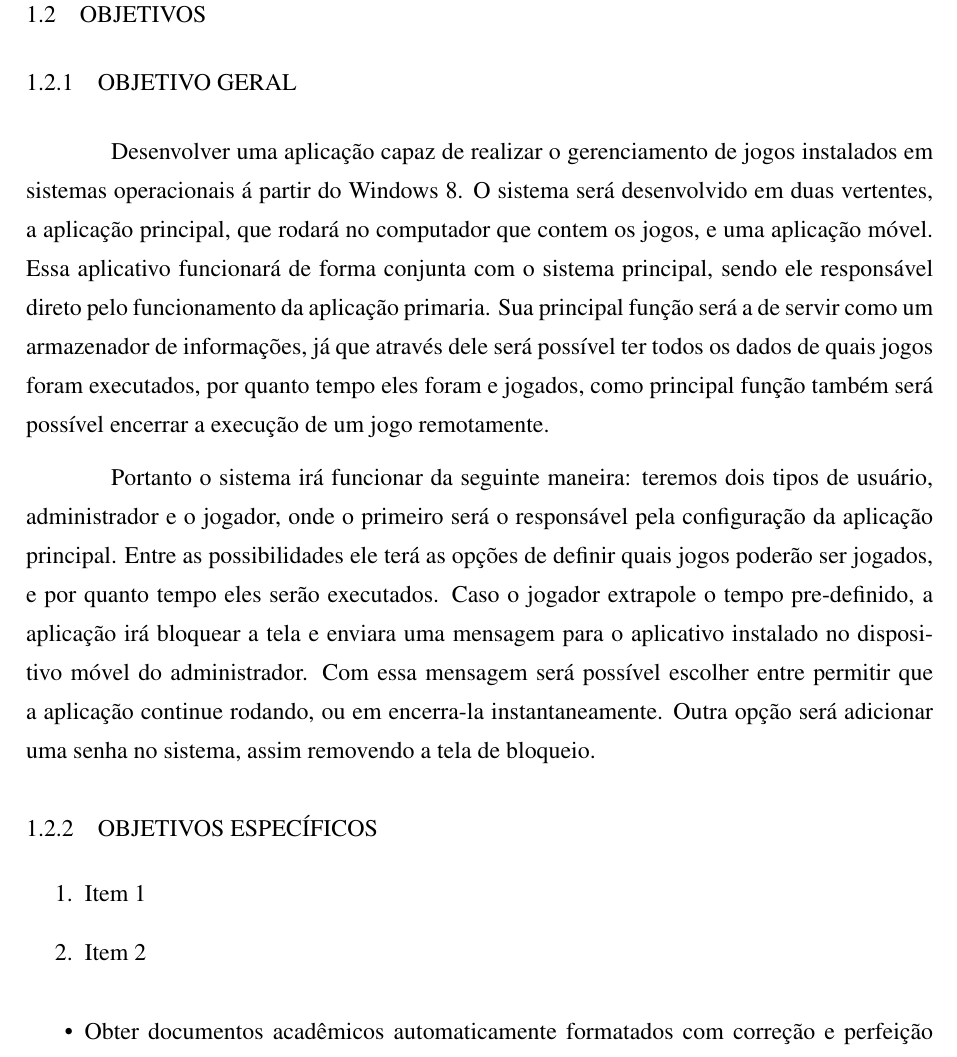
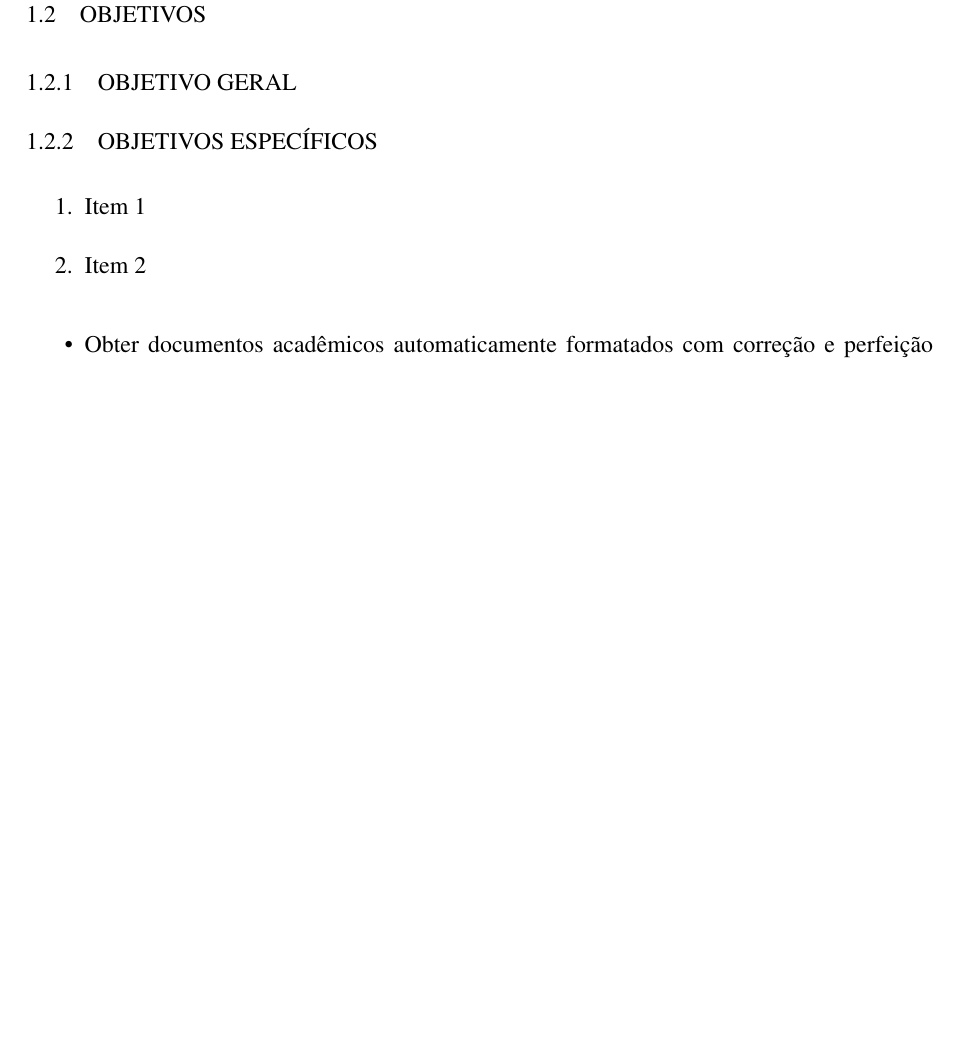
Before and after one commit to luizdevide/tcc-mono, a LaTeX thesis (Modelo Latex UTFPR/modelo_utfpr.tex, which reads Modelo Latex UTFPR/Capitulos/capitulo1.tex): part of page 10 of 20, cut so that both start at the same text, the shorter picture padded with empty space. Compiled offline with pdfLaTeX; the source files are stored in an older character set and shown here as Unicode; a LaTeX package or settings file that is missing is left out.

Commit message:
Modelo UtfprTex

```diff
--- a/Modelo Latex UTFPR/Capitulos/capitulo1.tex
+++ b/Modelo Latex UTFPR/Capitulos/capitulo1.tex
@@ -20,10 +20,6 @@ Uma das principais vantagens do uso do estilo de formata\c{c}\~ao {\ttfamily nor
 
 \subsection{Objetivo Geral}
 
-Desenvolver uma aplicação capaz de realizar o gerenciamento de jogos instalados em sistemas operacionais á partir do Windows 8. O sistema será desenvolvido em duas vertentes, a aplicação principal, que rodará no computador que contem os jogos, e uma aplicação móvel. Essa aplicativo funcionará de forma conjunta com o sistema principal, sendo ele responsável direto pelo funcionamento da aplicação primaria. Sua principal função será a de servir como um armazenador de informações, já que através dele será possível ter todos os dados de quais jogos foram executados, por quanto tempo eles foram e jogados, como principal função também será possível encerrar a execução de um jogo remotamente.
-
-Portanto o sistema irá funcionar da seguinte maneira: teremos dois tipos de usuário, administrador e o jogador, onde o primeiro será o responsável pela configuração da aplicação principal. Entre as possibilidades ele terá as opções de definir quais jogos poderão ser jogados, e por quanto tempo eles serão executados. Caso o jogador extrapole o tempo pre-definido, a aplicação irá bloquear a tela e enviara uma mensagem para o aplicativo instalado no dispositivo móvel do administrador. Com essa mensagem será possível escolher entre permitir que a aplicação continue rodando, ou em encerra-la instantaneamente. Outra opção será adicionar uma senha no sistema, assim removendo a tela de bloqueio.
-
 
 \subsection{Objetivos Espec\'ificos}
 \begin{enumerate}
```
Also changed, not shown: Modelo Latex UTFPR/modelo_utfpr.pdf (added), 2 other files.
